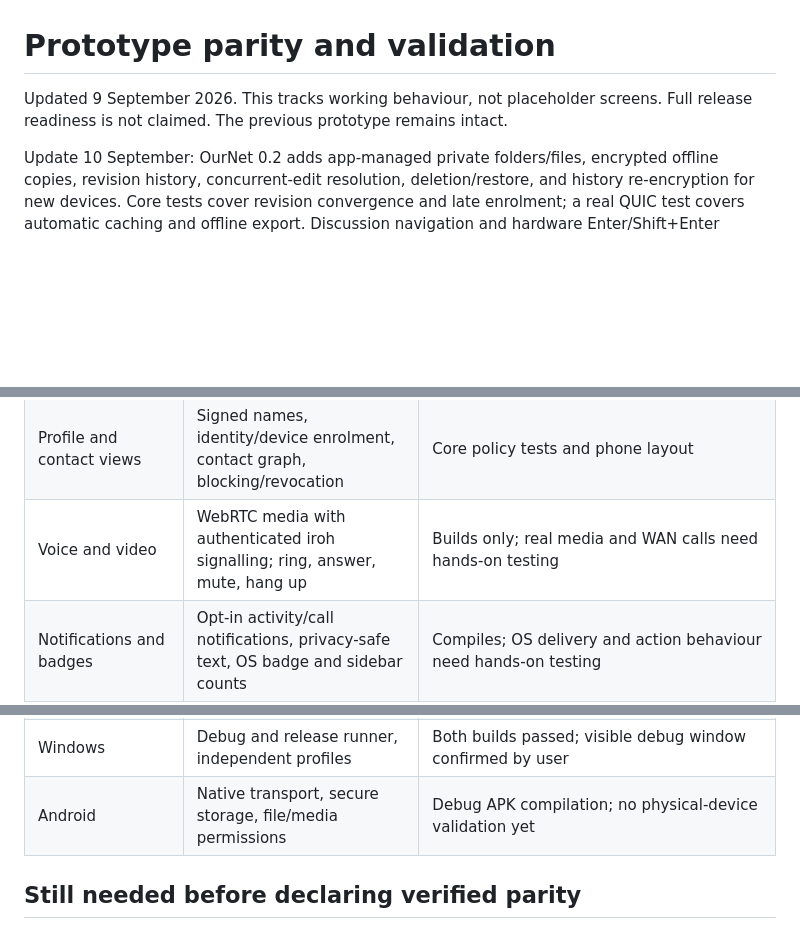
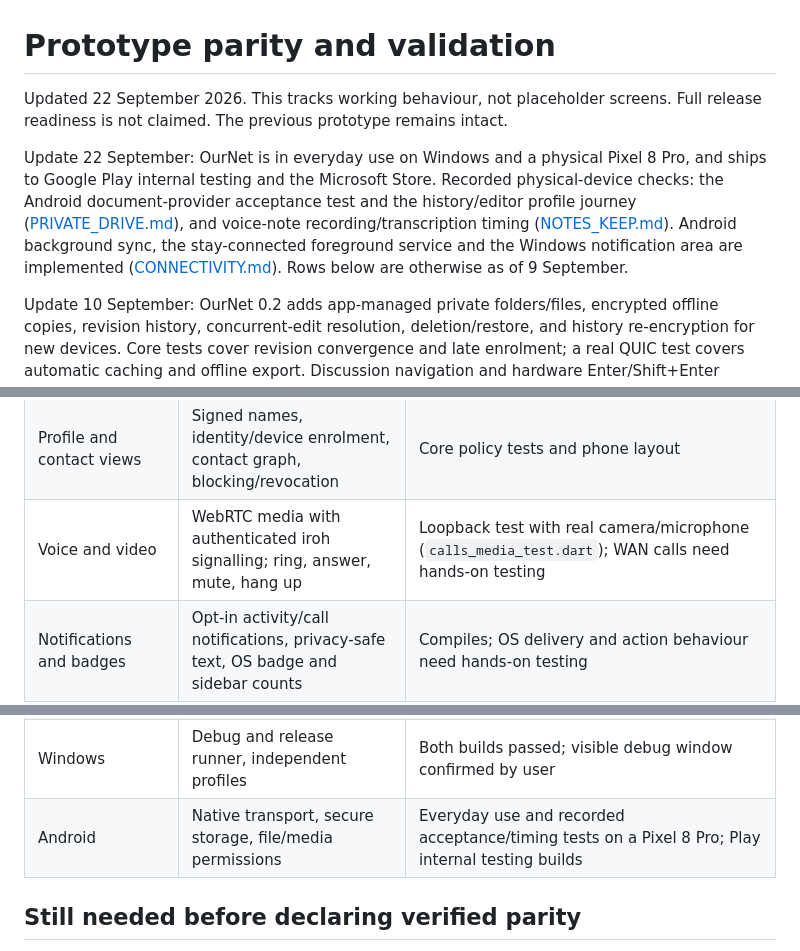
Before and after one commit to chozabu/OurNet, a Markdown page: PARITY.md, 3 parts joined by grey strips. Drawn GitHub-style; blank space fills up the shorter version.

Commit message:
Bring the parity record up to date
Record everyday use on Windows and a Pixel 8 Pro, Play and Store
distribution, and the physical-device checks already written up in
PRIVATE_DRIVE.md and NOTES_KEEP.md.

Co-Authored-By: Claude Opus 5.5 <noreply@anthropic.com>

```diff
--- a/PARITY.md
+++ b/PARITY.md
@@ -1,7 +1,16 @@
 # Prototype parity and validation
 
-Updated 9 September 2026. This tracks working behaviour, not placeholder screens.
+Updated 22 September 2026. This tracks working behaviour, not placeholder screens.
 Full release readiness is not claimed. The previous prototype remains intact.
+
+Update 22 September: OurNet is in everyday use on Windows and a physical Pixel 8
+Pro, and ships to Google Play internal testing and the Microsoft Store. Recorded
+physical-device checks: the Android document-provider acceptance test and the
+history/editor profile journey ([PRIVATE_DRIVE.md](PRIVATE_DRIVE.md)), and
+voice-note recording/transcription timing ([NOTES_KEEP.md](NOTES_KEEP.md)).
+Android background sync, the stay-connected foreground service and the Windows
+notification area are implemented ([CONNECTIVITY.md](CONNECTIVITY.md)). Rows
+below are otherwise as of 9 September.
 
 Update 10 September: OurNet 0.2 adds app-managed private folders/files, encrypted
 offline copies, revision history, concurrent-edit resolution, deletion/restore,
@@ -22,12 +31,12 @@ See PRIVATE_DRIVE.md and PERFORMANCE.md for the new workflows and measurements.
 | Locations | Offline world map, encrypted selected-recipient coordinates, expiry | Coordinate/expiry policy tests; rendered map and phone layout inspected |
 | Voting and delegation | Typed signed objects; direct vote override; cycle-safe resolution | Delegation/cycle tests and phone layout |
 | Profile and contact views | Signed names, identity/device enrolment, contact graph, blocking/revocation | Core policy tests and phone layout |
-| Voice and video | WebRTC media with authenticated iroh signalling; ring, answer, mute, hang up | Builds only; real media and WAN calls need hands-on testing |
+| Voice and video | WebRTC media with authenticated iroh signalling; ring, answer, mute, hang up | Loopback test with real camera/microphone (`calls_media_test.dart`); WAN calls need hands-on testing |
 | Notifications and badges | Opt-in activity/call notifications, privacy-safe text, OS badge and sidebar counts | Compiles; OS delivery and action behaviour need hands-on testing |
 | Appearance and responsive UI | Persistent theme, accent and compact spacing; phone drawer/desktop sidebar | All-page phone tests and rendered captures |
 | Own node | UI-independent Dart transport and interactive password-encrypted CLI | CLI startup/publish/exit smoke check and pure Dart transport tests |
 | Windows | Debug and release runner, independent profiles | Both builds passed; visible debug window confirmed by user |
-| Android | Native transport, secure storage, file/media permissions | Debug APK compilation; no physical-device validation yet |
+| Android | Native transport, secure storage, file/media permissions | Everyday use and recorded acceptance/timing tests on a Pixel 8 Pro; Play internal testing builds |
 
 ## Still needed before declaring verified parity
 
```
